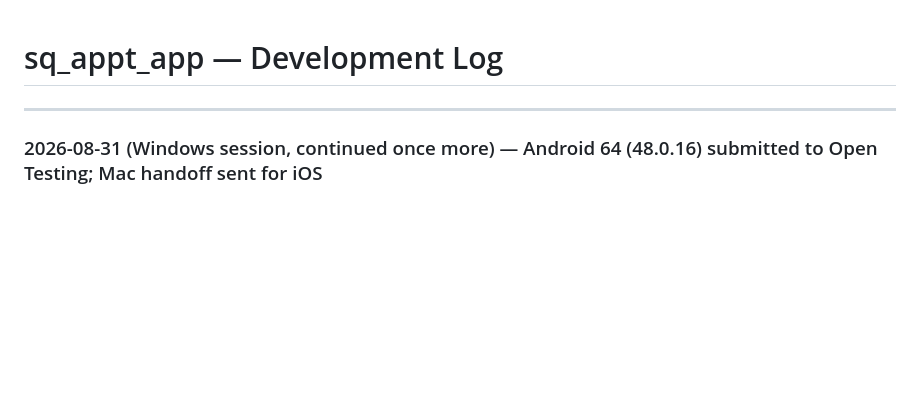
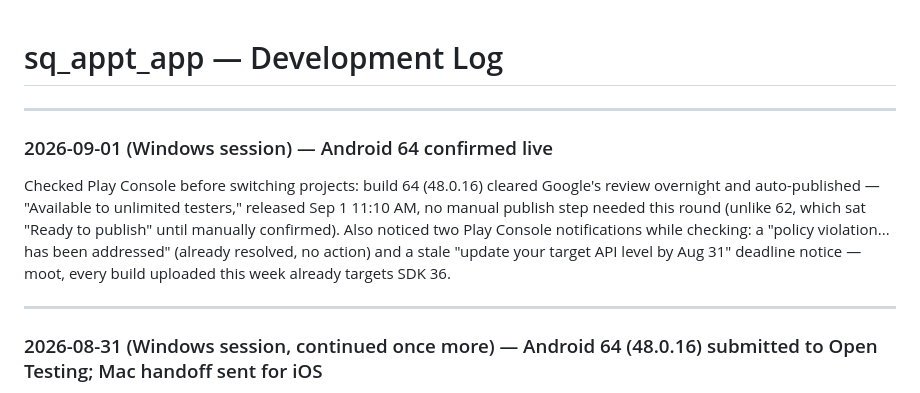
Before and after one commit to vicdlr/sq_appt_app_2, a Markdown page: DEVLOG.md, the part around the change. Drawn GitHub-style; blank space fills up the shorter version.

Commit message:
Confirm Android 64 live on Open Testing before switching projects

```diff
--- a/DEVLOG.md
+++ b/DEVLOG.md
@@ -1,4 +1,15 @@
 # sq_appt_app — Development Log
+
+---
+
+### 2026-09-01 (Windows session) — Android 64 confirmed live
+
+Checked Play Console before switching projects: build 64 (48.0.16) cleared Google's review
+overnight and auto-published — "Available to unlimited testers," released Sep 1 11:10 AM, no
+manual publish step needed this round (unlike 62, which sat "Ready to publish" until manually
+confirmed). Also noticed two Play Console notifications while checking: a "policy violation...
+has been addressed" (already resolved, no action) and a stale "update your target API level by
+Aug 31" deadline notice — moot, every build uploaded this week already targets SDK 36.
 
 ---
 
```
Also changed, not shown: pending_work.md (+3 -3 lines).
